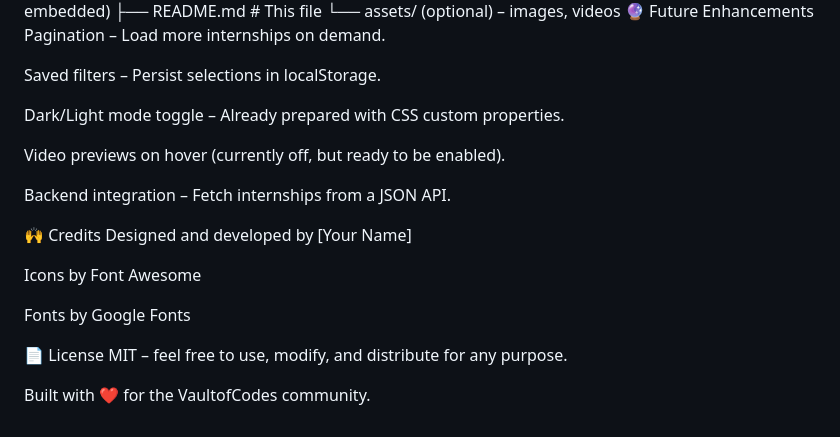
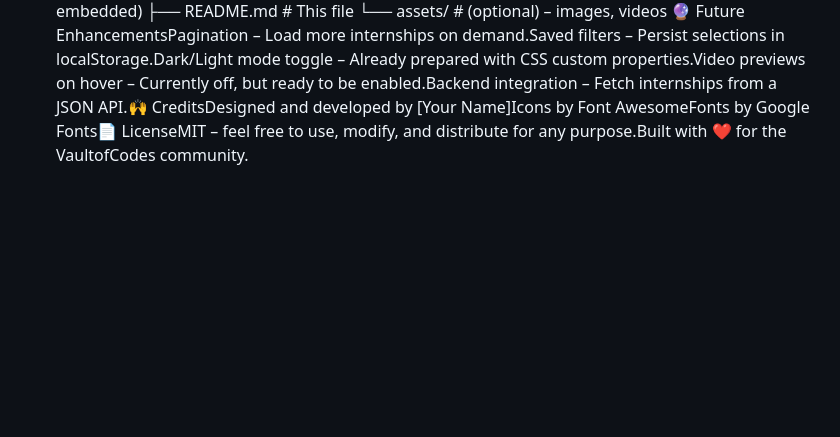
Before and after one commit to rubivssingh281-lab/VOC-Assign3, a Markdown page: README.md, the part around one of its changes. GitHub-like rendering; blank space fills up the shorter version.

```diff
--- a/README.md
+++ b/README.md
@@ -138,25 +59,4 @@ vaultofcodes-internships/
 ├── index.html          # Single HTML file (all CSS + JS embedded)
 ├── README.md           # This file
-└── assets/             (optional) – images, videos
-🔮 Future Enhancements
-Pagination – Load more internships on demand.
-
-Saved filters – Persist selections in localStorage.
-
-Dark/Light mode toggle – Already prepared with CSS custom properties.
-
-Video previews on hover (currently off, but ready to be enabled).
-
-Backend integration – Fetch internships from a JSON API.
-
-🙌 Credits
-Designed and developed by [Your Name]
-
-Icons by Font Awesome
-
-Fonts by Google Fonts
-
-📄 License
-MIT – feel free to use, modify, and distribute for any purpose.
-
-Built with ❤️ for the VaultofCodes community.
+└── assets/             # (optional) – images, videos
+🔮 Future EnhancementsPagination – Load more internships on demand.Saved filters – Persist selections in localStorage.Dark/Light mode toggle – Already prepared with CSS custom properties.Video previews on hover – Currently off, but ready to be enabled.Backend integration – Fetch internships from a JSON API.🙌 CreditsDesigned and developed by [Your Name]Icons by Font AwesomeFonts by Google Fonts📄 LicenseMIT – feel free to use, modify, and distribute for any purpose.Built with ❤️ for the VaultofCodes community.
```
Also changed, not shown: other parts of README.md (+35 -114 lines).
